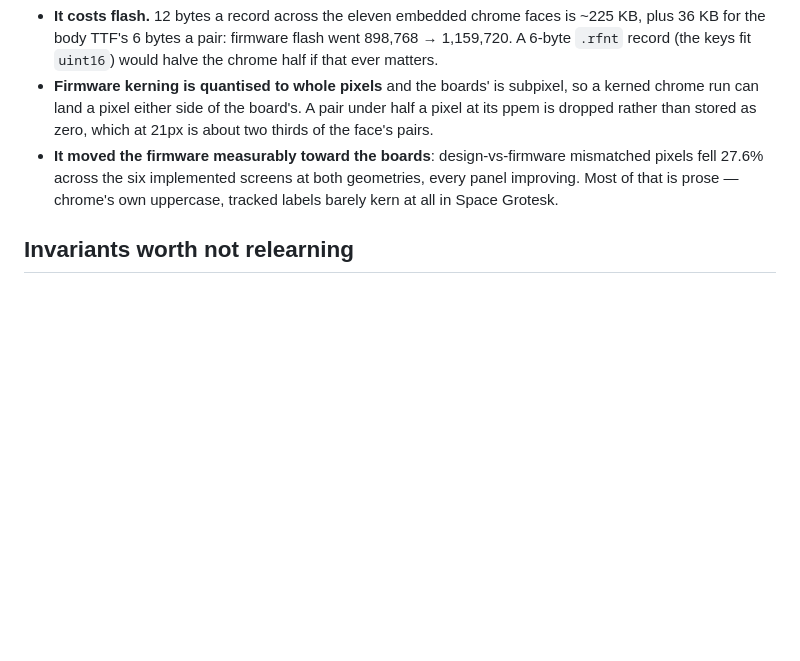
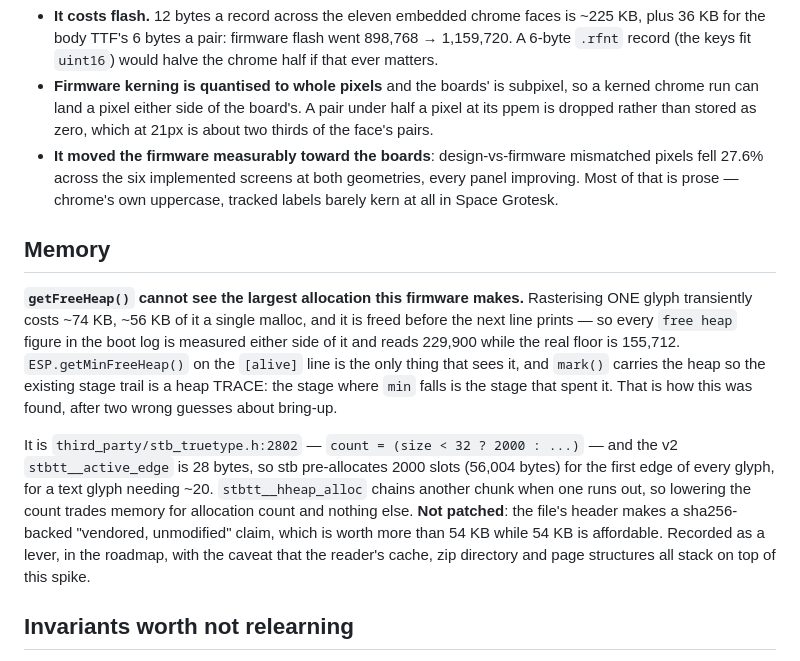
Before and after one commit to Rukkaitto/encre, a Markdown page: CLAUDE.md, the part around the change. GitHub-like rendering; blank space fills up the shorter version.

Commit message:
docs: the 72 KB dip is rasterisation, and getFreeHeap cannot see it
The heap trace settles it in one boot: min is flat through every
bring-up stage and falls only at body-face-ok. My own probe. Two
corrections -- there is no unaccounted allocation in bring-up, and this
is not a boot cost that happens once, it is what a glyph costs, so it
recurs on every page the reader lays out.

It is third_party/stb_truetype.h:2802. The v2 active_edge is 28 bytes,
so `size < 32` and stb pre-allocates 2000 slots -- one 56,004-byte
malloc -- for the first edge of every glyph, for text needing ~20.
hheap_alloc chains another chunk when one runs out, so the count trades
memory against allocation count with no correctness dimension.

Deliberately not patched: the file's header makes a sha256-backed
"vendored, unmodified" claim worth more than 54 KB while 54 KB is
affordable, and a local edit is a thing to re-apply on every bump.
Recorded as a lever with the number attached, so 3B can take it as a
decision instead of discovering a 56 KB floor by allocating into it.

Co-authored-by: Claude <claude@anthropic.com>

```diff
--- a/CLAUDE.md
+++ b/CLAUDE.md
@@ -470,6 +470,27 @@ Three consequences to know:
   geometries, every panel improving. Most of that is prose — chrome's own
   uppercase, tracked labels barely kern at all in Space Grotesk.
 
+## Memory
+
+**`getFreeHeap()` cannot see the largest allocation this firmware makes.**
+Rasterising ONE glyph transiently costs ~74 KB, ~56 KB of it a single malloc, and
+it is freed before the next line prints — so every `free heap` figure in the boot
+log is measured either side of it and reads 229,900 while the real floor is
+155,712. `ESP.getMinFreeHeap()` on the `[alive]` line is the only thing that sees
+it, and `mark()` carries the heap so the existing stage trail is a heap TRACE: the
+stage where `min` falls is the stage that spent it. That is how this was found,
+after two wrong guesses about bring-up.
+
+It is `third_party/stb_truetype.h:2802` — `count = (size < 32 ? 2000 : ...)` — and
+the v2 `stbtt__active_edge` is 28 bytes, so stb pre-allocates 2000 slots (56,004
+bytes) for the first edge of every glyph, for a text glyph needing ~20.
+`stbtt__hheap_alloc` chains another chunk when one runs out, so lowering the count
+trades memory for allocation count and nothing else. **Not patched**: the file's
+header makes a sha256-backed "vendored, unmodified" claim, which is worth more
+than 54 KB while 54 KB is affordable. Recorded as a lever, in the roadmap, with
+the caveat that the reader's cache, zip directory and page structures all stack on
+top of this spike.
+
 ## Invariants worth not relearning
 
 - **Derive from the board's box model; never pin a number the board computes.**
```
Also changed, not shown: 1 other file.
